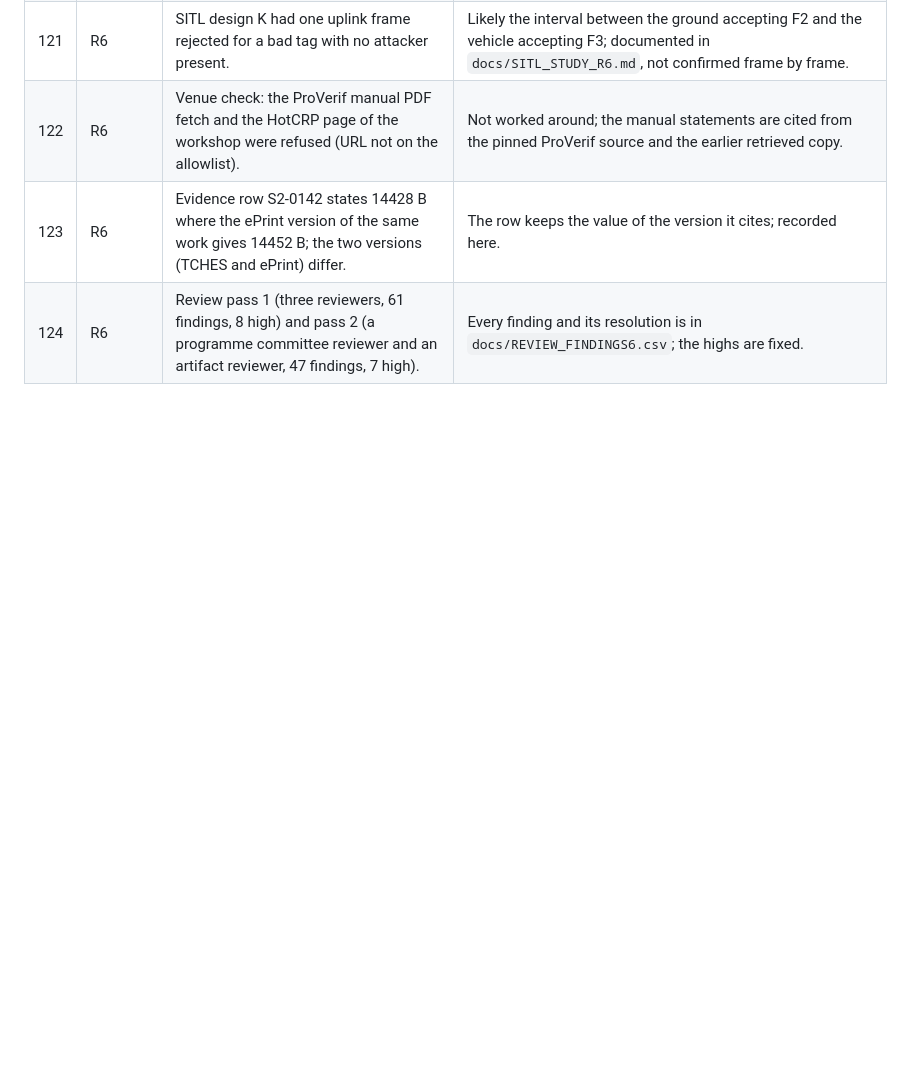
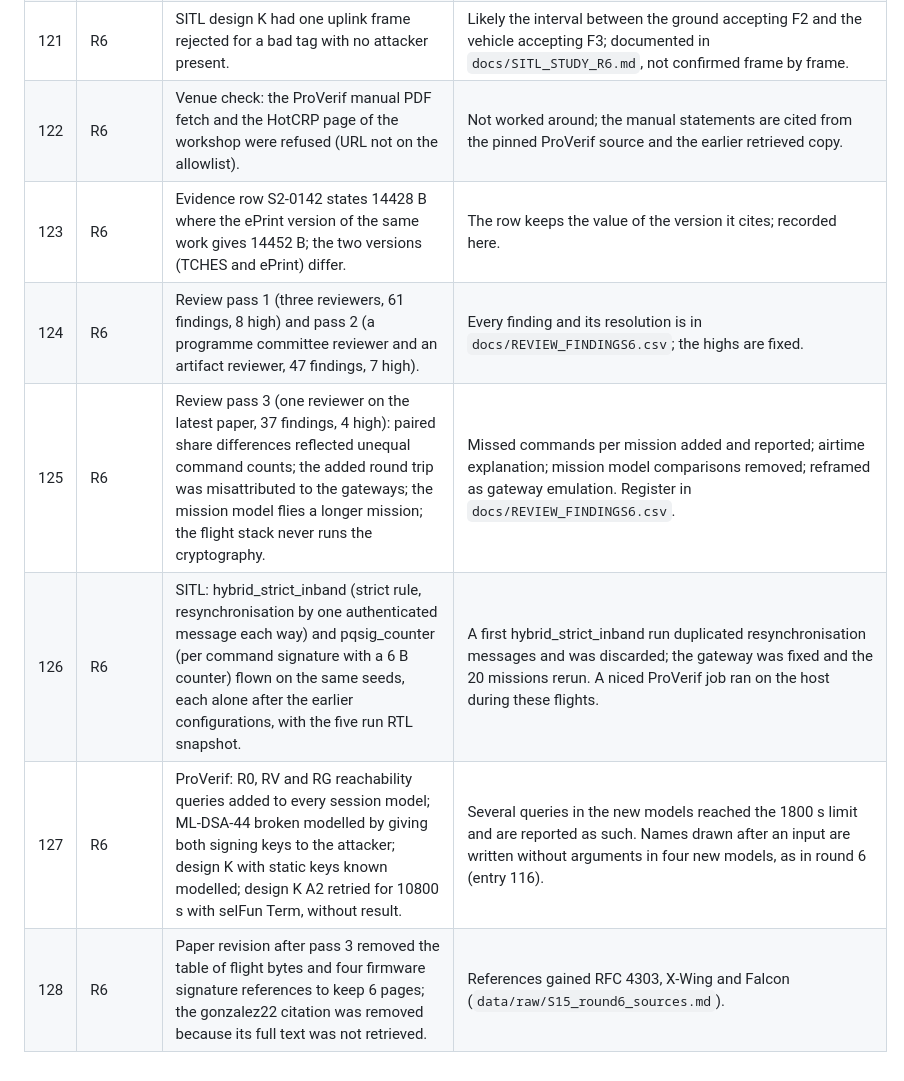
Before and after one commit to hudasol/post-quantum-security, a Markdown page: docs/RUN_LOG.md, the part around the change. Drawn GitHub-style; blank space fills up the shorter version.

Commit message:
Run log entries 125 to 128: review pass 3, the two new SITL configurations, the new ProVerif models and the paper revision

```diff
--- a/docs/RUN_LOG.md
+++ b/docs/RUN_LOG.md
@@ -136,3 +136,7 @@ Predictions hashed before any run: `docs/PREDICTIONS_V4.md` (commit `1490f37`);
 | 122 | R6 | Venue check: the ProVerif manual PDF fetch and the HotCRP page of the workshop were refused (URL not on the allowlist). | Not worked around; the manual statements are cited from the pinned ProVerif source and the earlier retrieved copy. |
 | 123 | R6 | Evidence row S2-0142 states 14428 B where the ePrint version of the same work gives 14452 B; the two versions (TCHES and ePrint) differ. | The row keeps the value of the version it cites; recorded here. |
 | 124 | R6 | Review pass 1 (three reviewers, 61 findings, 8 high) and pass 2 (a programme committee reviewer and an artifact reviewer, 47 findings, 7 high). | Every finding and its resolution is in `docs/REVIEW_FINDINGS6.csv`; the highs are fixed. |
+| 125 | R6 | Review pass 3 (one reviewer on the latest paper, 37 findings, 4 high): paired share differences reflected unequal command counts; the added round trip was misattributed to the gateways; the mission model flies a longer mission; the flight stack never runs the cryptography. | Missed commands per mission added and reported; airtime explanation; mission model comparisons removed; reframed as gateway emulation. Register in `docs/REVIEW_FINDINGS6.csv`. |
+| 126 | R6 | SITL: hybrid_strict_inband (strict rule, resynchronisation by one authenticated message each way) and pqsig_counter (per command signature with a 6 B counter) flown on the same seeds, each alone after the earlier configurations, with the five run RTL snapshot. | A first hybrid_strict_inband run duplicated resynchronisation messages and was discarded; the gateway was fixed and the 20 missions rerun. A niced ProVerif job ran on the host during these flights. |
+| 127 | R6 | ProVerif: R0, RV and RG reachability queries added to every session model; ML-DSA-44 broken modelled by giving both signing keys to the attacker; design K with static keys known modelled; design K A2 retried for 10800 s with selFun Term, without result. | Several queries in the new models reached the 1800 s limit and are reported as such. Names drawn after an input are written without arguments in four new models, as in round 6 (entry 116). |
+| 128 | R6 | Paper revision after pass 3 removed the table of flight bytes and four firmware signature references to keep 6 pages; the gonzalez22 citation was removed because its full text was not retrieved. | References gained RFC 4303, X-Wing and Falcon (`data/raw/S15_round6_sources.md`). |
```
